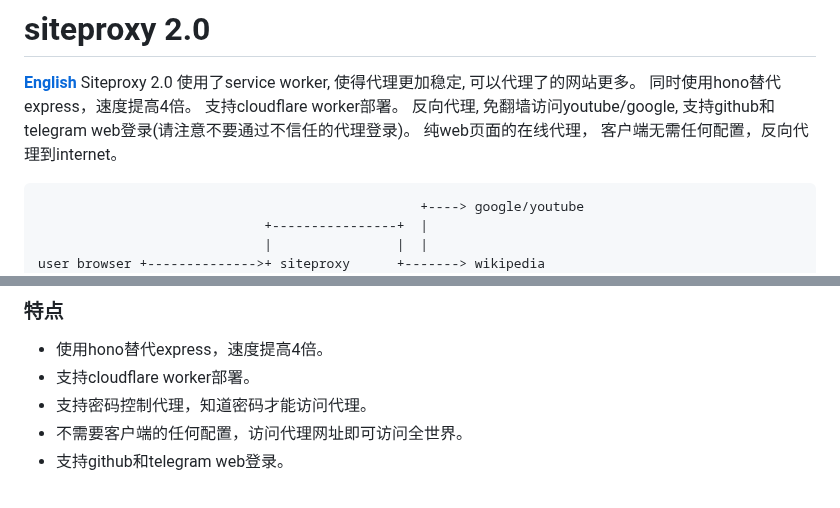
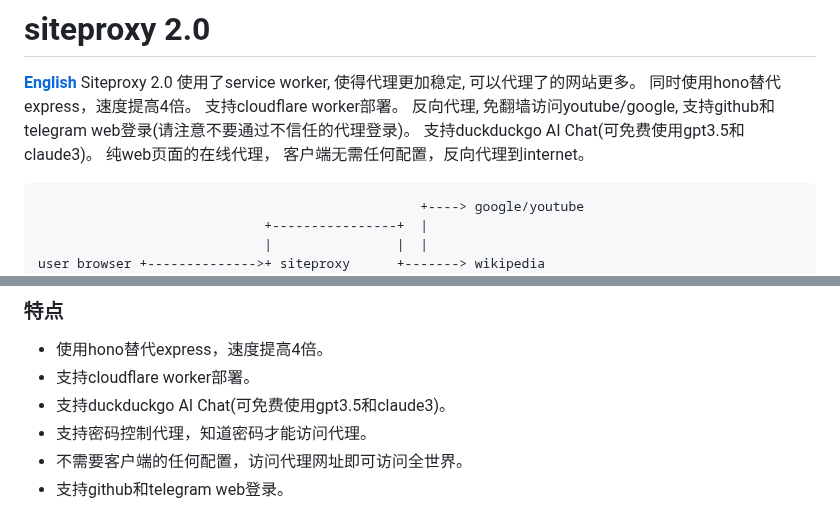
Before and after one commit to netptop/siteproxy, a Markdown page: README.md, 2 parts joined by grey strips. Rendered like a GitHub page.

````diff
--- a/README.md
+++ b/README.md
@@ -4,6 +4,7 @@
 Siteproxy 2.0 使用了service worker, 使得代理更加稳定, 可以代理了的网站更多。
 同时使用hono替代express，速度提高4倍。 支持cloudflare worker部署。
 反向代理, 免翻墙访问youtube/google, 支持github和telegram web登录(请注意不要通过不信任的代理登录)。
+支持duckduckgo AI Chat(可免费使用gpt3.5和claude3)。
 纯web页面的在线代理， 客户端无需任何配置，反向代理到internet。
 
 ```
@@ -33,6 +34,7 @@ user browser +-------------->+ siteproxy      +-------> wikipedia
 ### 特点
 - 使用hono替代express，速度提高4倍。
 - 支持cloudflare worker部署。
+- 支持duckduckgo AI Chat(可免费使用gpt3.5和claude3)。
 - 支持密码控制代理，知道密码才能访问代理。
 - 不需要客户端的任何配置，访问代理网址即可访问全世界。
 - 支持github和telegram web登录。
````
Also changed, not shown: README_english.md (+3 -0 lines).
